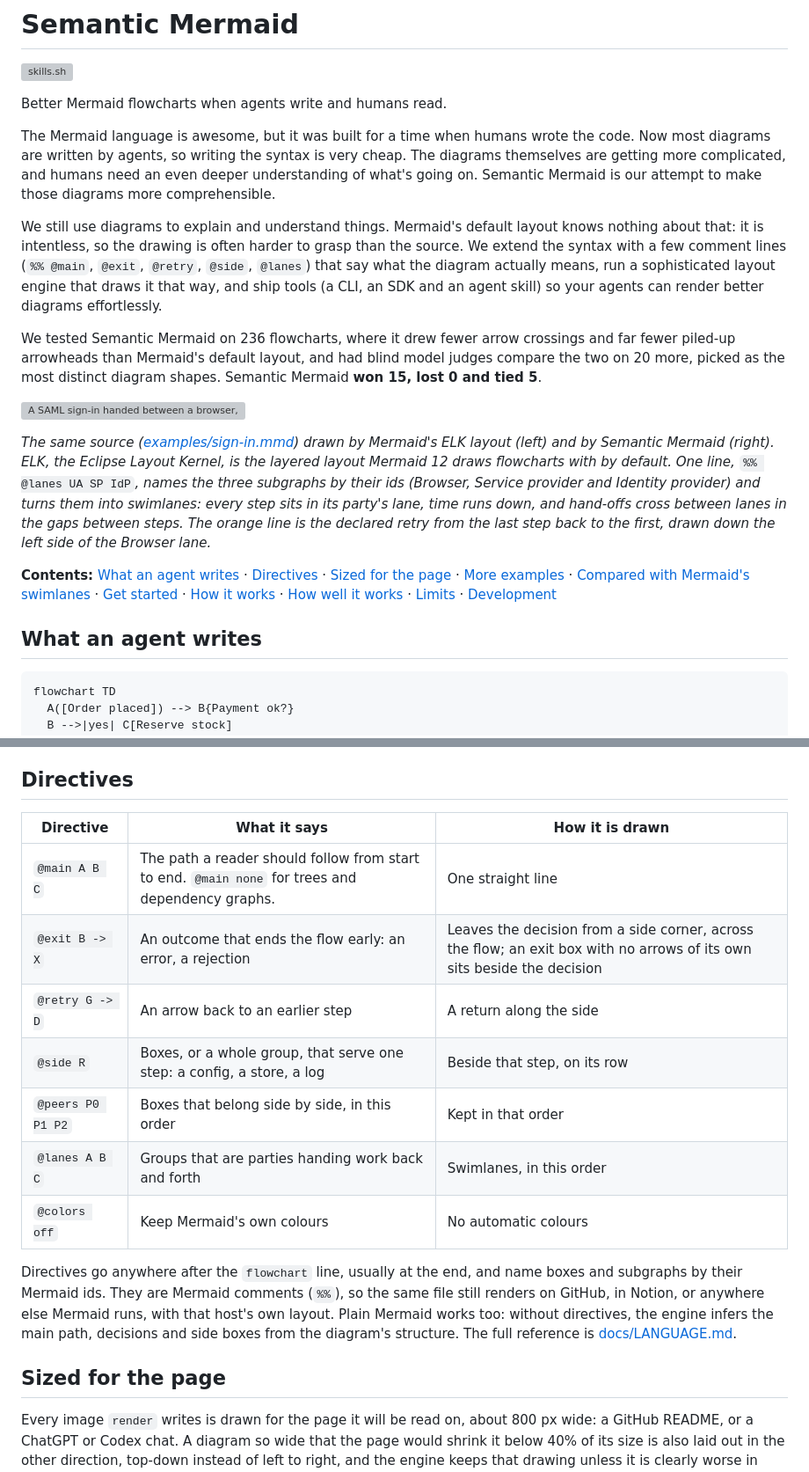
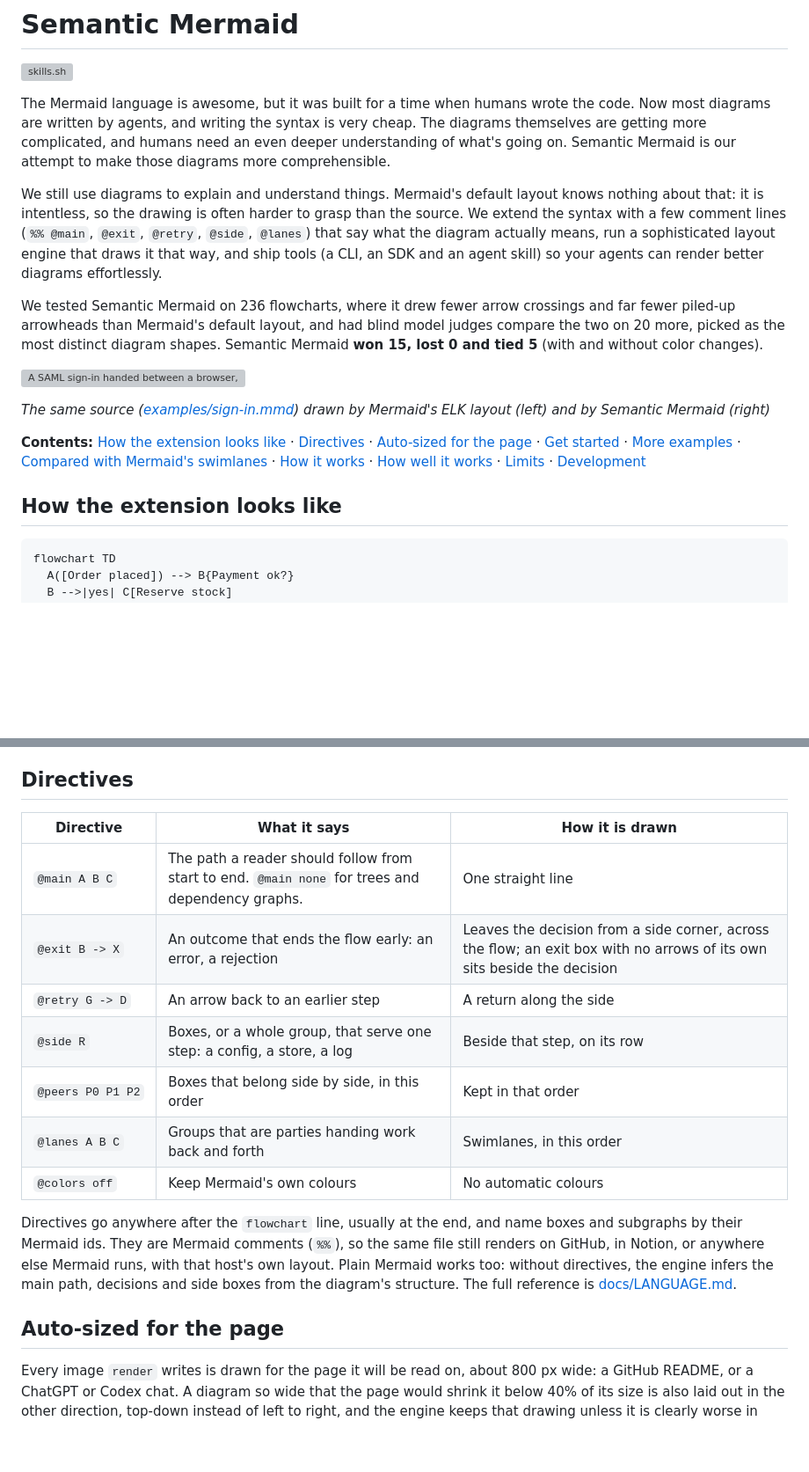
Before and after one commit to yahorbarkouski/semantic-mermaid, a Markdown page: README.md, 2 parts joined by grey strips. Shown at 88% size. GitHub-like rendering; blank space fills up the shorter version; grey boxes are pictures that could not be loaded.

Commit message:
README: Get started before the examples, the author's heading and intro edits, and links following the renamed headings

````diff
--- a/README.md
+++ b/README.md
@@ -2,21 +2,19 @@
 
 [![skills.sh](https://skills.sh/b/yahorbarkouski/semantic-mermaid)](https://skills.sh/yahorbarkouski/semantic-mermaid)
 
-Better Mermaid flowcharts when agents write and humans read.
-
-The Mermaid language is awesome, but it was built for a time when humans wrote the code. Now most diagrams are written by agents, so writing the syntax is very cheap. The diagrams themselves are getting more complicated, and humans need an even deeper understanding of what's going on. Semantic Mermaid is our attempt to make those diagrams more comprehensible.
+The Mermaid language is awesome, but it was built for a time when humans wrote the code. Now most diagrams are written by agents, and writing the syntax is very cheap. The diagrams themselves are getting more complicated, and humans need an even deeper understanding of what's going on. Semantic Mermaid is our attempt to make those diagrams more comprehensible.
 
 We still use diagrams to explain and understand things. Mermaid's default layout knows nothing about that: it is intentless, so the drawing is often harder to grasp than the source. We extend the syntax with a few comment lines (`%% @main`, `@exit`, `@retry`, `@side`, `@lanes`) that say what the diagram actually means, run a sophisticated layout engine that draws it that way, and ship tools (a CLI, an SDK and an agent skill) so your agents can render better diagrams effortlessly.
 
-We tested Semantic Mermaid on 236 flowcharts, where it drew fewer arrow crossings and far fewer piled-up arrowheads than Mermaid's default layout, and had blind model judges compare the two on 20 more, picked as the most distinct diagram shapes. Semantic Mermaid **won 15, lost 0 and tied 5**.
+We tested Semantic Mermaid on 236 flowcharts, where it drew fewer arrow crossings and far fewer piled-up arrowheads than Mermaid's default layout, and had blind model judges compare the two on 20 more, picked as the most distinct diagram shapes. Semantic Mermaid **won 15, lost 0 and tied 5** (with and without color changes).
 
 ![A SAML sign-in handed between a browser, a service provider and an identity provider, drawn twice. On the left, Mermaid's ELK layout lays the three groups out as separate blocks, and the arrows between them cross, loop around and cut through group titles. On the right, Semantic Mermaid draws three lanes with time running down.](docs/images/sign-in.png)
 
-*The same source ([examples/sign-in.mmd](examples/sign-in.mmd)) drawn by Mermaid's ELK layout (left) and by Semantic Mermaid (right). ELK, the Eclipse Layout Kernel, is the layered layout Mermaid 12 draws flowcharts with by default. One line,* `%% @lanes UA SP IdP`*, names the three subgraphs by their ids (Browser, Service provider and Identity provider) and turns them into swimlanes: every step sits in its party's lane, time runs down, and hand-offs cross between lanes in the gaps between steps. The orange line is the declared retry from the last step back to the first, drawn down the left side of the Browser lane.*
+*The same source ([examples/sign-in.mmd](examples/sign-in.mmd)) drawn by Mermaid's ELK layout (left) and by Semantic Mermaid (right)*
 
-**Contents:** [What an agent writes](#what-an-agent-writes) · [Directives](#directives) · [Sized for the page](#sized-for-the-page) · [More examples](#more-examples) · [Compared with Mermaid's swimlanes](#compared-with-mermaids-swimlanes) · [Get started](#get-started) · [How it works](#how-it-works) · [How well it works](#how-well-it-works) · [Limits](#limits) · [Development](#development)
+**Contents:** [How the extension looks like](#how-the-extension-looks-like) · [Directives](#directives) · [Auto-sized for the page](#auto-sized-for-the-page) · [Get started](#get-started) · [More examples](#more-examples) · [Compared with Mermaid's swimlanes](#compared-with-mermaids-swimlanes) · [How it works](#how-it-works) · [How well it works](#how-well-it-works) · [Limits](#limits) · [Development](#development)
 
-## What an agent writes
+## How the extension looks like
 
 ```
 flowchart TD
@@ -42,20 +40,20 @@ With these four lines, the path from "Order placed" to "Done" runs in one straig
 ## Directives
 
 
-| Directive         | What it says                                                                                     | How it is drawn                                                                                                         |
-| ----------------- | ------------------------------------------------------------------------------------------------ | ----------------------------------------------------------------------------------------------------------------------- |
-| `@main A B C`     | The path a reader should follow from start to end. `@main none` for trees and dependency graphs. | One straight line                                                                                                       |
-| `@exit B -> X`    | An outcome that ends the flow early: an error, a rejection                                       | Leaves the decision from a side corner, across the flow; an exit box with no arrows of its own sits beside the decision |
-| `@retry G -> D`   | An arrow back to an earlier step                                                                 | A return along the side                                                                                                 |
-| `@side R`         | Boxes, or a whole group, that serve one step: a config, a store, a log                           | Beside that step, on its row                                                                                            |
-| `@peers P0 P1 P2` | Boxes that belong side by side, in this order                                                    | Kept in that order                                                                                                      |
-| `@lanes A B C`    | Groups that are parties handing work back and forth                                              | Swimlanes, in this order                                                                                                |
-| `@colors off`     | Keep Mermaid's own colours                                                                       | No automatic colours                                                                                                    |
+| Directive | What it says | How it is drawn |
+| --- | --- | --- |
+| <code>@main&nbsp;A&nbsp;B&nbsp;C</code> | The path a reader should follow from start to end. `@main none` for trees and dependency graphs. | One straight line |
+| <code>@exit&nbsp;B&nbsp;-&gt;&nbsp;X</code> | An outcome that ends the flow early: an error, a rejection | Leaves the decision from a side corner, across the flow; an exit box with no arrows of its own sits beside the decision |
+| <code>@retry&nbsp;G&nbsp;-&gt;&nbsp;D</code> | An arrow back to an earlier step | A return along the side |
+| <code>@side&nbsp;R</code> | Boxes, or a whole group, that serve one step: a config, a store, a log | Beside that step, on its row |
+| <code>@peers&nbsp;P0&nbsp;P1&nbsp;P2</code> | Boxes that belong side by side, in this order | Kept in that order |
+| <code>@lanes&nbsp;A&nbsp;B&nbsp;C</code> | Groups that are parties handing work back and forth | Swimlanes, in this order |
+| <code>@colors&nbsp;off</code> | Keep Mermaid's own colours | No automatic colours |
 
 
 Directives go anywhere after the `flowchart` line, usually at the end, and name boxes and subgraphs by their Mermaid ids. They are Mermaid comments (`%%`), so the same file still renders on GitHub, in Notion, or anywhere else Mermaid runs, with that host's own layout. Plain Mermaid works too: without directives, the engine infers the main path, decisions and side boxes from the diagram's structure. The full reference is [docs/LANGUAGE.md](docs/LANGUAGE.md).
 
-## Sized for the page
+## Auto-sized for the page
 
 Every image `render` writes is drawn for the page it will be read on, about 800 px wide: a GitHub README, or a ChatGPT or Codex chat. A diagram so wide that the page would shrink it below 40% of its size is also laid out in the other direction, top-down instead of left to right, and the engine keeps that drawing unless it is clearly worse in other ways. A diagram narrower than the page is centred in a blank frame as wide as the page, the way GitHub centres its own Mermaid diagrams.
 
````
Also changed, not shown: other parts of README.md (+29 -29 lines).
